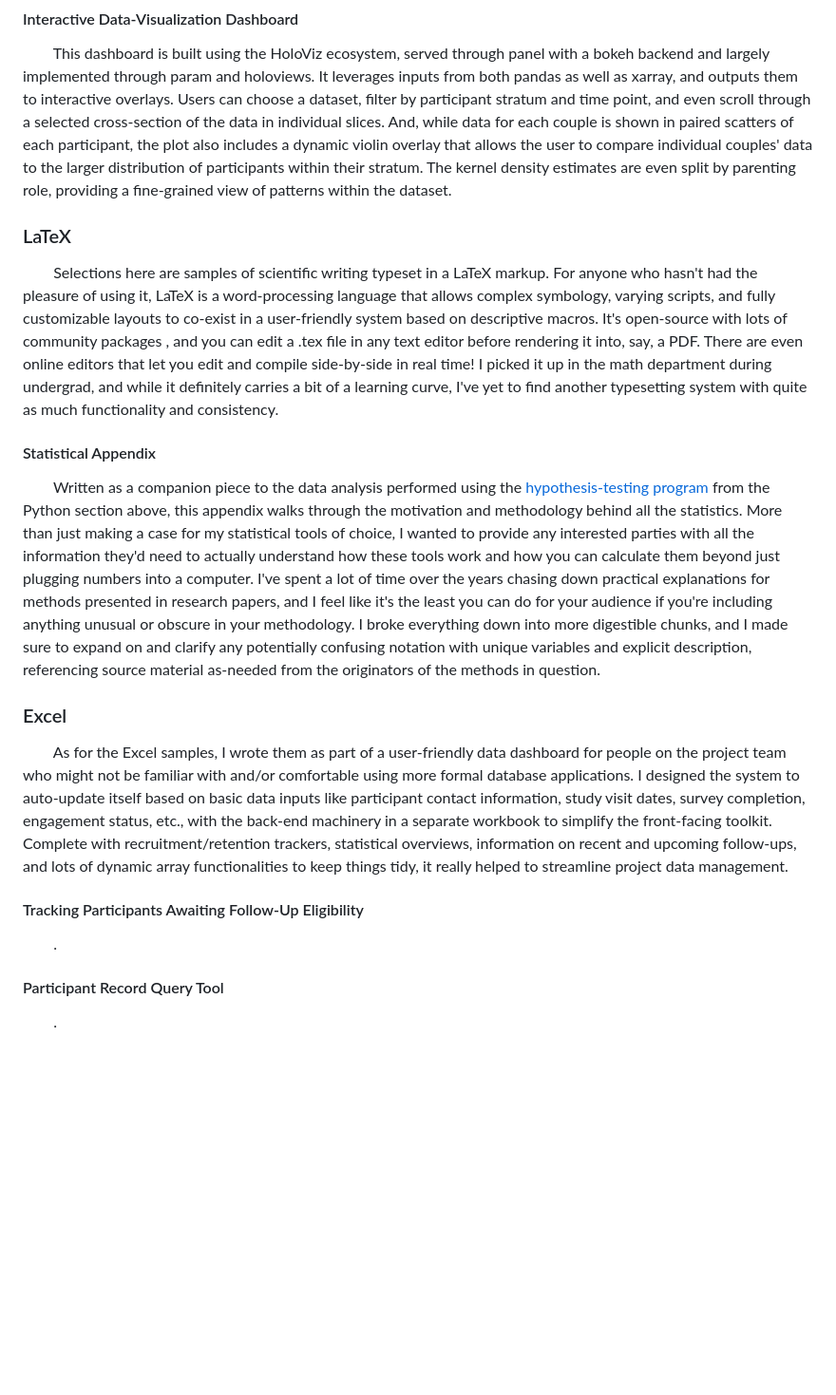
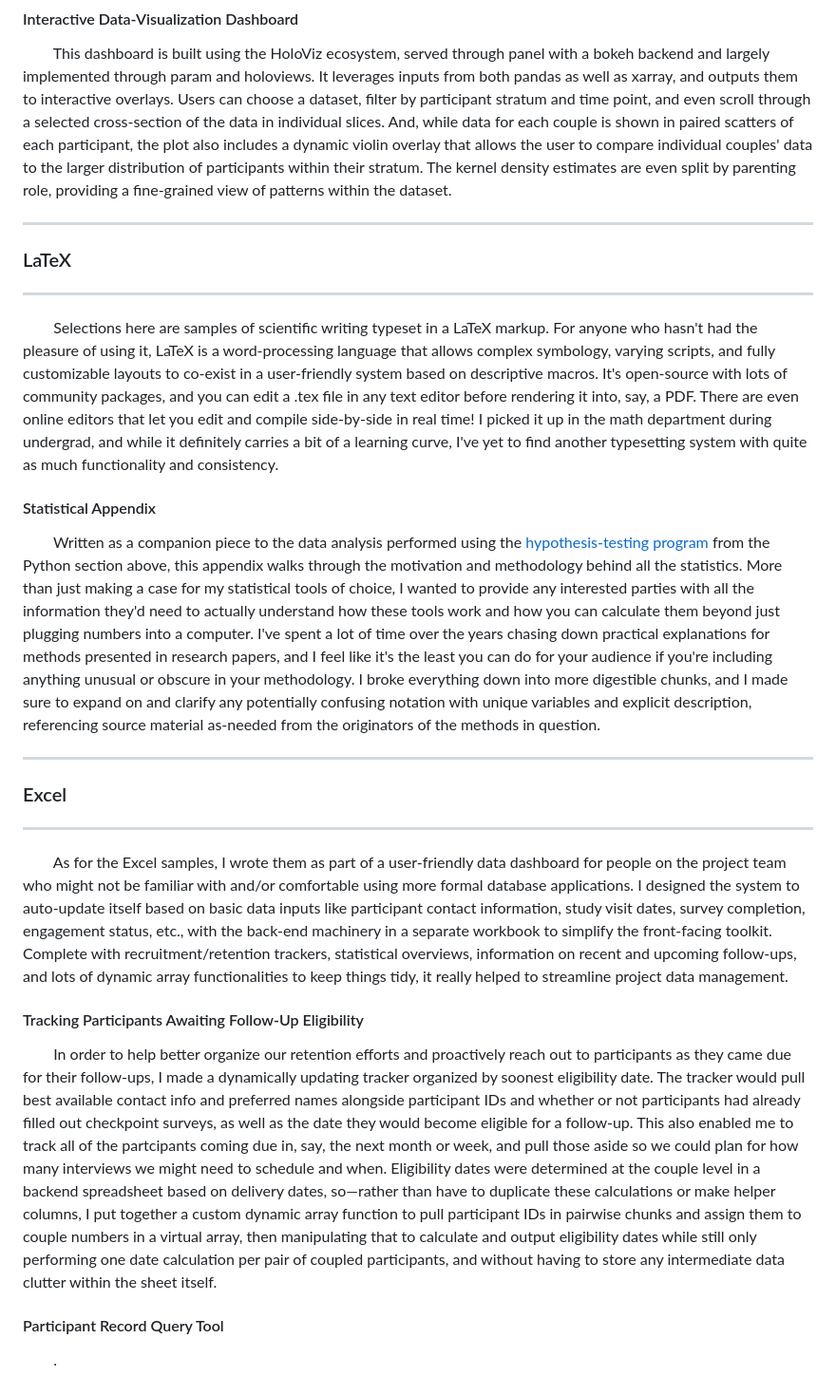
Before and after one commit to galguibra/galguibra, a Markdown page: README.md, the part around the change printed below. Shown: that part at 95% size. Drawn GitHub-style; blank space fills up the shorter version.

```diff
--- a/README.md
+++ b/README.md
@@ -77,13 +87,17 @@ xarray, and outputs them to interactive overlays. Users can choose a dataset, fi
 And, while data for each couple is shown in paired scatters of each participant, the plot also includes a dynamic violin overlay that allows the user to compare individual couples' data to the larger distribution
 of participants within their stratum. The kernel density estimates are even split by parenting role, providing a fine-grained view of patterns within the dataset.
 
+___
 
 ### LaTeX
 
+___
+
 &emsp; &emsp; Selections here are samples of scientific writing typeset in a LaTeX markup. For anyone who hasn't had the pleasure of using it, LaTeX is a word-processing language that allows
-complex symbology, varying scripts, and fully customizable layouts to co-exist in a user-friendly system based on descriptive macros. It's open-source with lots of community packages , and you can edit
+complex symbology, varying scripts, and fully customizable layouts to co-exist in a user-friendly system based on descriptive macros. It's open-source with lots of community packages, and you can edit
 a .tex file in any text editor before rendering it into, say, a PDF. There are even online editors that let you edit and compile side-by-side in real time! I picked it up in the math department during undergrad,
 and while it definitely carries a bit of a learning curve, I've yet to find another typesetting system with quite as much functionality and consistency.
+
 
 
 #### Statistical Appendix
@@ -95,8 +109,11 @@ practical explanations for methods presented in research papers, and I feel like
 down into more digestible chunks, and I made sure to expand on and clarify any potentially confusing notation with unique variables and explicit description, referencing source material as-needed from the originators
 of the methods in question.
 
+___
 
 ### Excel
+
+___
 
 &emsp; &emsp; As for the Excel samples, I wrote them as part of a user-friendly data dashboard for people on the project team who might not be familiar with and/or comfortable using more formal
 database applications. I designed the system to auto-update itself based on basic data inputs like participant contact information, study visit dates, survey completion, engagement status, etc.,
@@ -104,9 +121,15 @@ with the back-end machinery in a separate workbook to simplify the front-facing
 follow-ups, and lots of dynamic array functionalities to keep things tidy, it really helped to streamline project data management.
 
 
+
 #### Tracking Participants Awaiting Follow-Up Eligibility
 
-&emsp; &emsp; .
+&emsp; &emsp; In order to help better organize our retention efforts and proactively reach out to participants as they came due for their follow-ups, I made a dynamically updating tracker organized by soonest
+eligibility date. The tracker would pull best available contact info and preferred names alongside participant IDs and whether or not participants had already filled out checkpoint surveys, as well as the date
+they would become eligible for a follow-up. This also enabled me to track all of the partcipants coming due in, say, the next month or week, and pull those aside so we could plan for how many interviews we might
+need to schedule and when. Eligibility dates were determined at the couple level in a backend spreadsheet based on delivery dates, so—rather than have to duplicate these calculations or make helper columns, I
+put together a custom dynamic array function to pull participant IDs in pairwise chunks and assign them to couple numbers in a virtual array, then manipulating that to calculate and output eligibility dates
+while still only performing one date calculation per pair of coupled participants, and without having to store any intermediate data clutter within the sheet itself.
 
 
 #### Participant Record Query Tool
```
Also changed, not shown: other parts of README.md (+18 -8 lines).
